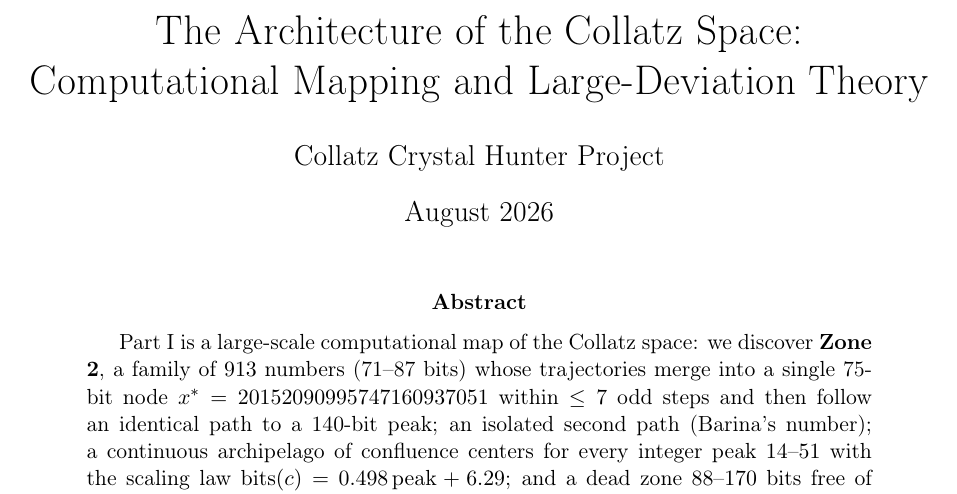
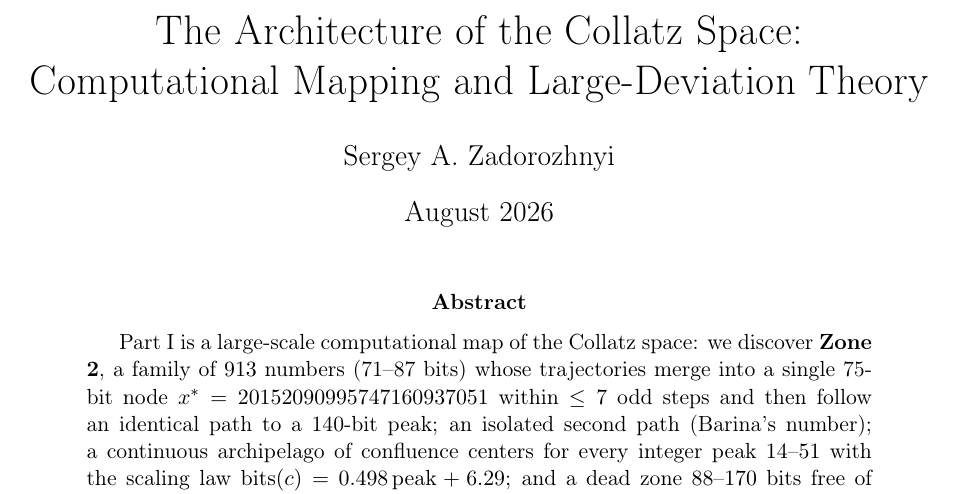
Before and after one commit to SergioTheory/Collatz-new-math, a LaTeX paper (papers/Collatz_Architecture_Full.tex): part of page 1 of 44, cut so that both start at the same text. Compiled offline with pdfLaTeX.

Commit message:
Fix author name replacement in LaTeX

```diff
--- a/papers/Collatz_Architecture_Full.tex
+++ b/papers/Collatz_Architecture_Full.tex
@@ -23,7 +23,7 @@
 \geometry{a4paper, margin=1in}
 \title{The Architecture of the Collatz Space:\\
 Computational Mapping and Large-Deviation Theory}
-\author{Collatz Crystal Hunter Project}
+\author{Sergey A. Zadorozhnyi}
 \date{August 2026}
 \begin{document}
 \maketitle
```
Also changed, not shown: 1 other file.
